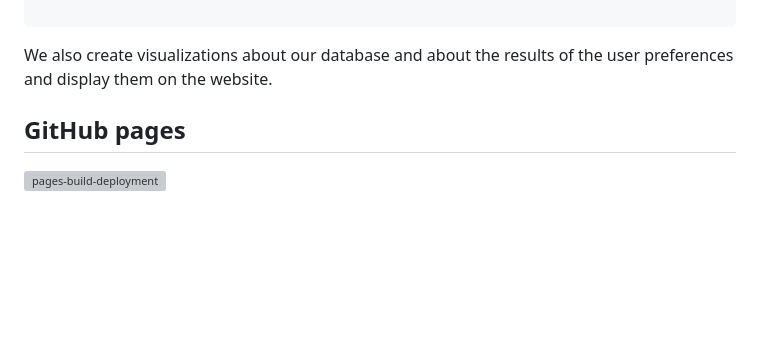
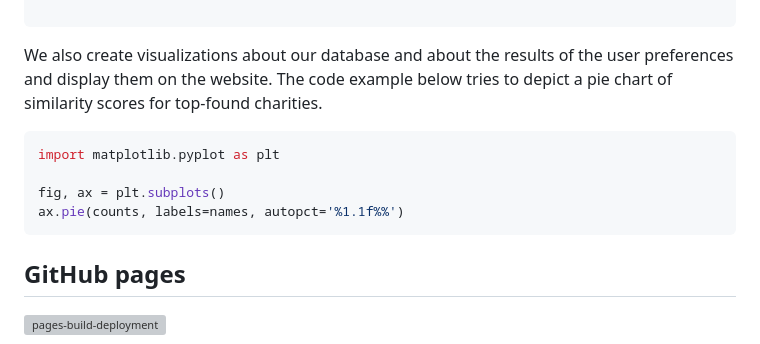
Before and after one commit to stonehenge0/Open_Sourcerers, a Markdown page: README.md, the part around the change. GitHub-like rendering; blank space fills up the shorter version; grey boxes are pictures that could not be loaded.

````diff
--- a/README.md
+++ b/README.md
@@ -148,6 +148,13 @@ in the below code example, the algorithm tries to give any match 5 scores. moreo
 
 
 We also create visualizations about our database and about the results of the user preferences and display them on the website.
+The code example below tries to depict a pie chart of similarity scores for top-found charities.
+```sh
+import matplotlib.pyplot as plt
+
+fig, ax = plt.subplots()
+ax.pie(counts, labels=names, autopct='%1.1f%%')
+```
 
 
 
````
